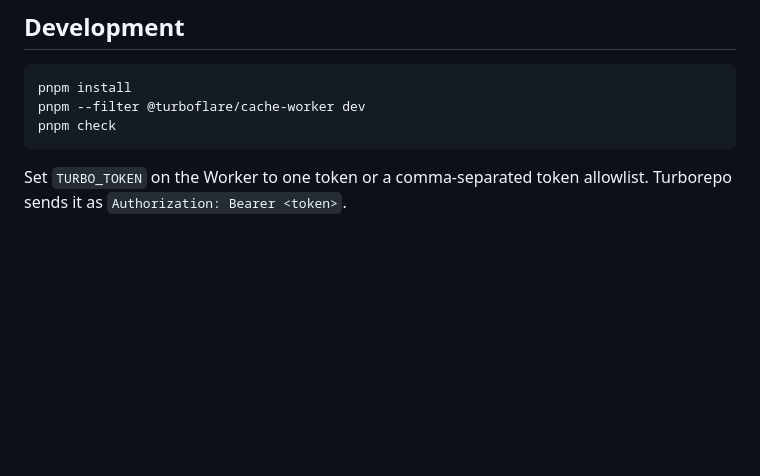
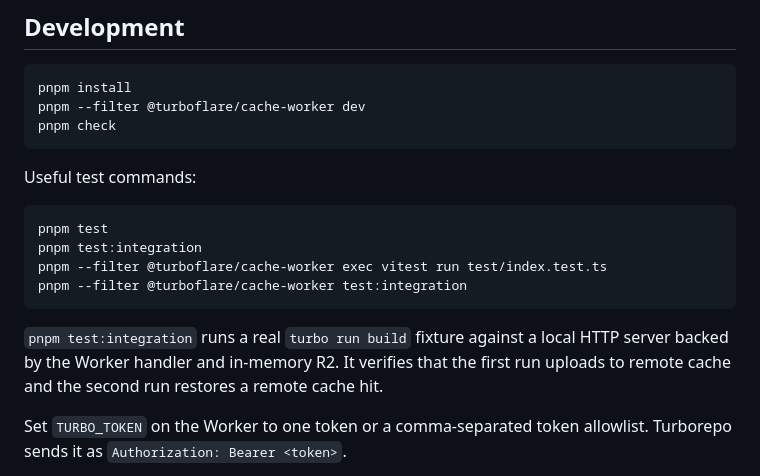
Before and after one commit to vaishnav-mk/turboflare, a Markdown page: README.md, the part around the change. Rendered like a GitHub page; blank space fills up the shorter version.

Commit message:
docs: document integration testing

````diff
--- a/README.md
+++ b/README.md
@@ -56,6 +56,17 @@ pnpm --filter @turboflare/cache-worker dev
 pnpm check
 ```
 
+Useful test commands:
+
+```sh
+pnpm test
+pnpm test:integration
+pnpm --filter @turboflare/cache-worker exec vitest run test/index.test.ts
+pnpm --filter @turboflare/cache-worker test:integration
+```
+
+`pnpm test:integration` runs a real `turbo run build` fixture against a local HTTP server backed by the Worker handler and in-memory R2. It verifies that the first run uploads to remote cache and the second run restores a remote cache hit.
+
 Set `TURBO_TOKEN` on the Worker to one token or a comma-separated token allowlist. Turborepo sends it as `Authorization: Bearer <token>`.
 
 For team-scoped static tokens, set `TURBO_TOKEN_SCOPES` to a JSON array:
````
